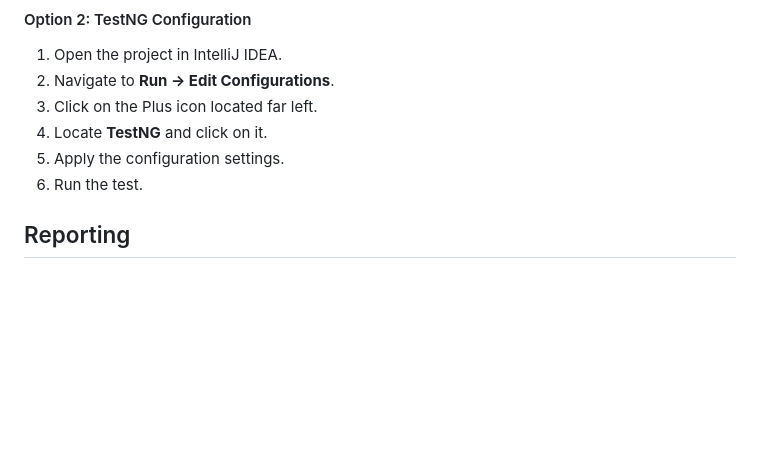
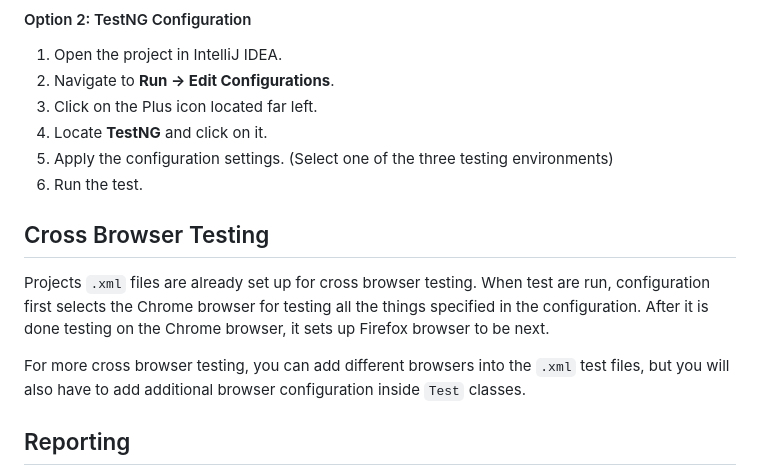
Before and after one commit to Schime/WebsiteTestingProject, a Markdown page: README.md, the part around the change. GitHub-like rendering; blank space fills up the shorter version.

````diff
--- a/README.md
+++ b/README.md
@@ -51,8 +51,14 @@ There are two ways to run the tests in this project:
 2. Navigate to **Run -> Edit Configurations**.
 3. Click on the Plus icon located far left.
 4. Locate **TestNG** and click on it.
-5. Apply the configuration settings.
+5. Apply the configuration settings. (Select one of the three testing environments)
 6. Run the test.
+
+## Cross Browser Testing
+
+Projects ```.xml``` files are already set up for cross browser testing. When test are run, configuration first selects the Chrome browser for testing all the things specified in the configuration. After it is done testing on the Chrome browser, it sets up Firefox browser to be next.
+
+For more cross browser testing, you can add different browsers into the ```.xml``` test files, but you will also have to add additional browser configuration inside ```Test``` classes.
 
 ## Reporting
 
````
